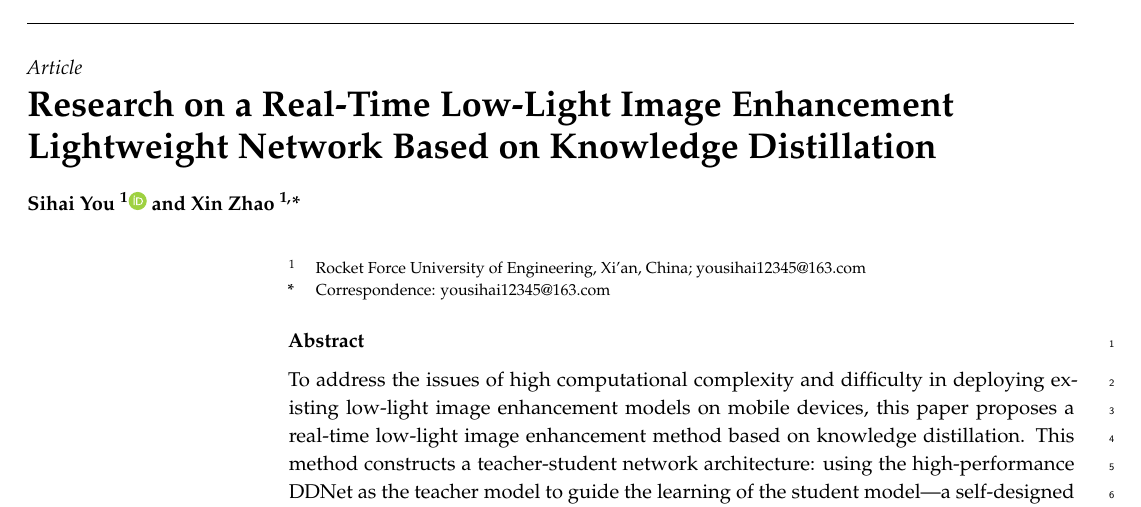
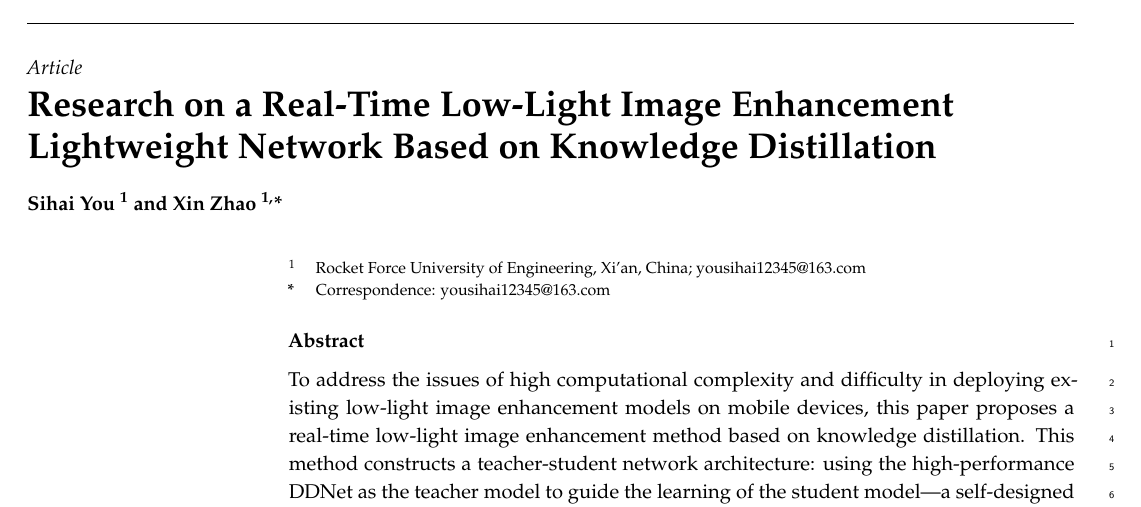
Before and after one commit to Sihai-You/lowlight-enhancement-distillation, a LaTeX paper (mdpi_submission/sensors_manuscript.tex): part of page 1 of 28, cut so that both start at the same text. Compiled offline with pdfLaTeX.

Commit message:
remove ORCID placeholder

```diff
--- a/mdpi_submission/sensors_manuscript.tex
+++ b/mdpi_submission/sensors_manuscript.tex
@@ -21,11 +21,8 @@
 % Full title of the paper
 \Title{Research on a Real-Time Low-Light Image Enhancement Lightweight Network Based on Knowledge Distillation}
 
-% Author Orchid ID: enter ID or remove command
-\newcommand{\orcidauthorA}{0000-0000-0000-000X} % Add \orcidA{} behind the author's name
-
 % Authors
-\Author{Sihai You \textsuperscript{1}\orcidA{} and Xin Zhao \textsuperscript{1,}*}
+\Author{Sihai You \textsuperscript{1} and Xin Zhao \textsuperscript{1,}*}
 
 % MDPI internal command: Authors, for metadata in PDF
 \AuthorNames{Sihai You and Xin Zhao}
```
